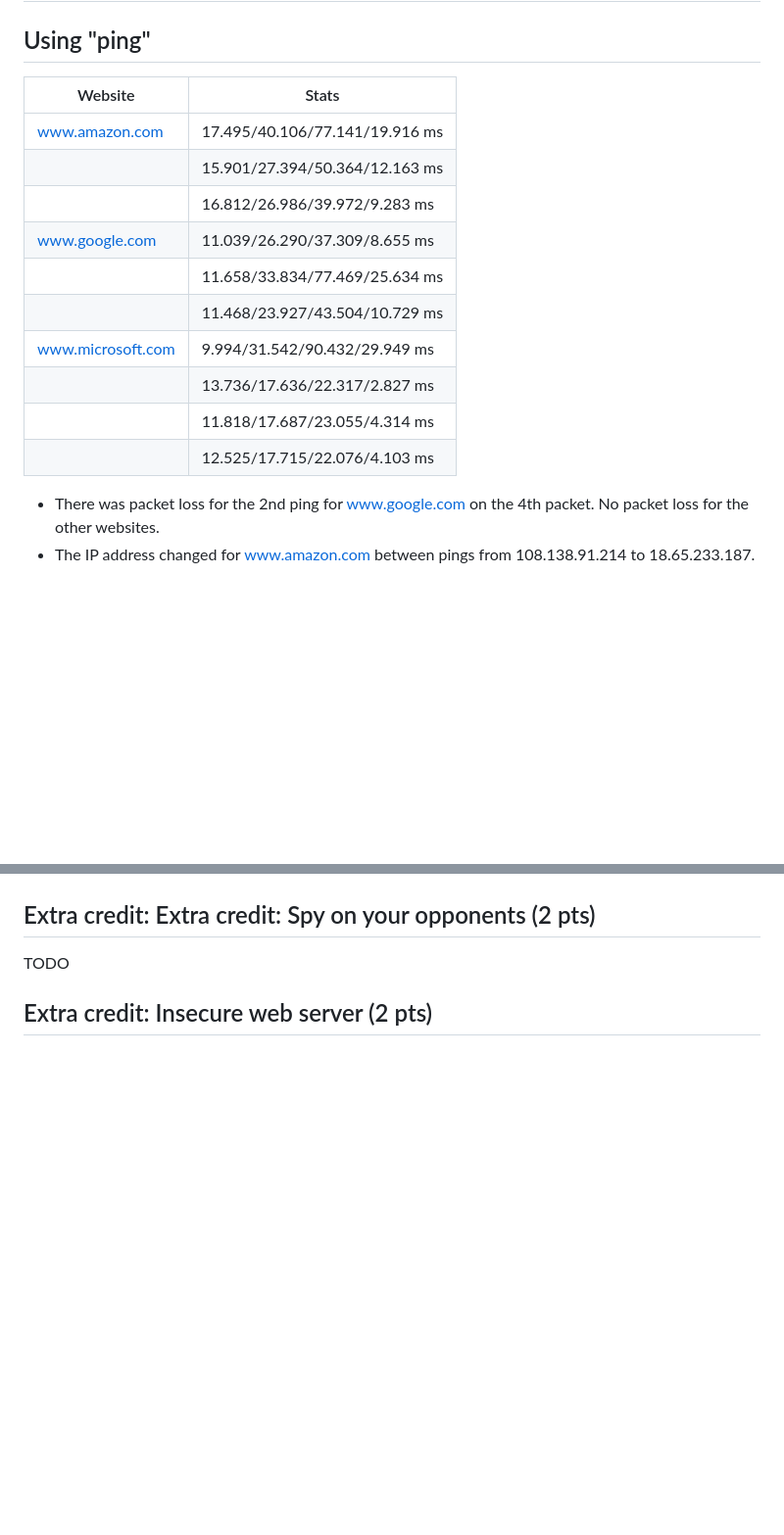
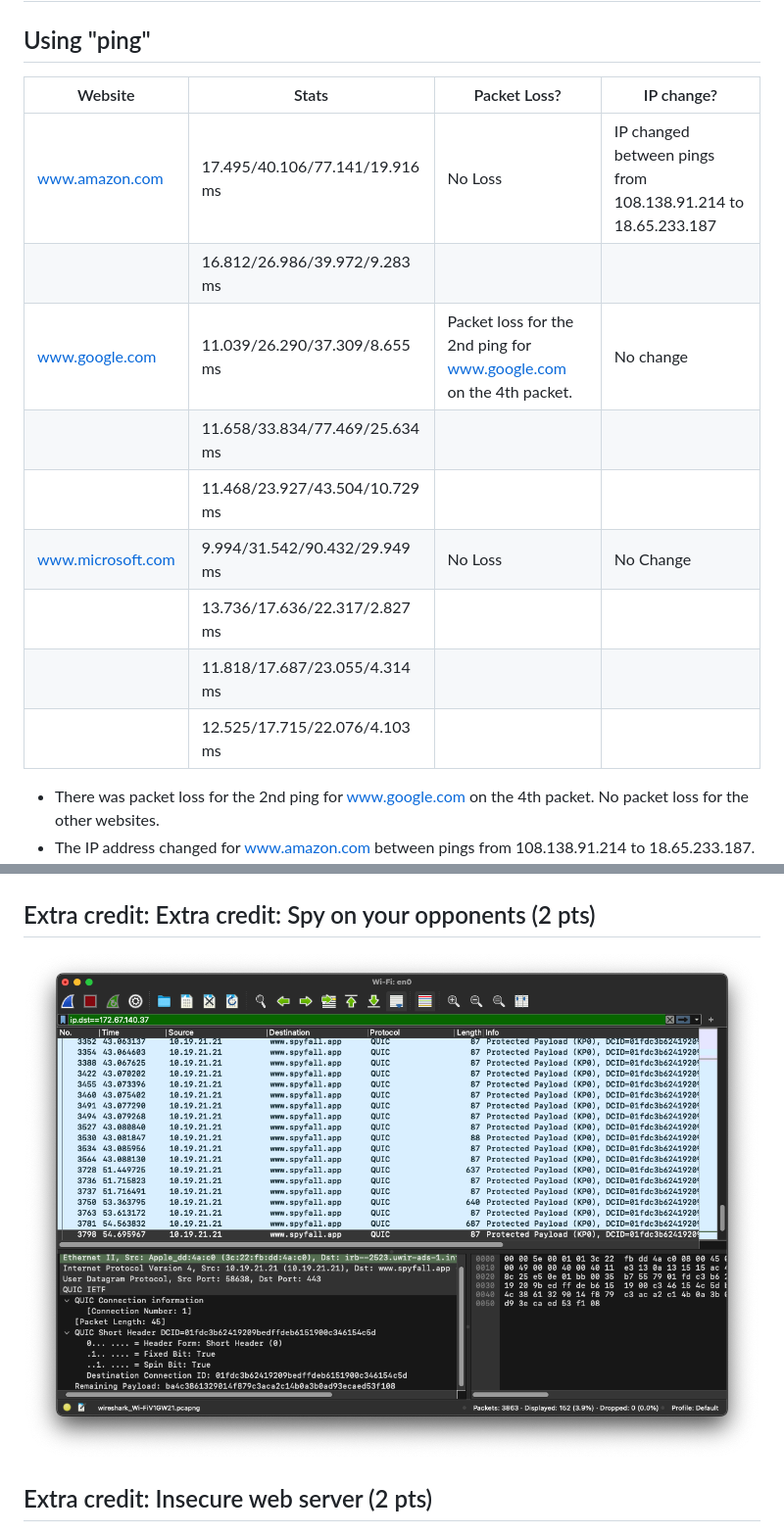
Before and after one commit to iwangy/tcptools, a Markdown page: README.md, 2 parts joined by grey strips. Shown: that part at 98% size. Rendered like a GitHub page; pictures changed too: spyopponent/spyopponentEC.png (added); blank space fills up the shorter version.

Commit message:
add wireshark spyopponent, update readme

```diff
--- a/README.md
+++ b/README.md
@@ -2,18 +2,18 @@
 
 ## Using "ping"
 
-| Website           | Stats                         |
-| ----------------- | ----------------------------- |
-| www.amazon.com    | 17.495/40.106/77.141/19.916 ms |
-||15.901/27.394/50.364/12.163 ms|
-||16.812/26.986/39.972/9.283 ms|
-| www.google.com    | 11.039/26.290/37.309/8.655 ms |
+| Website           | Stats                         | Packet Loss? | IP change? |
+| ----------------- | ----------------------------- | -------------|------------|
+| www.amazon.com    | 17.495/40.106/77.141/19.916 ms |  No Loss | IP changed between pings from 108.138.91.214 to 18.65.233.187 ||15.901/27.394/50.364/12.163 ms| | |
+||16.812/26.986/39.972/9.283 ms| | |
+| www.google.com    | 11.039/26.290/37.309/8.655 ms | Packet loss for the 2nd ping for www.google.com on the 4th packet. | No change |
 ||11.658/33.834/77.469/25.634 ms|
 ||11.468/23.927/43.504/10.729 ms|
-| www.microsoft.com | 9.994/31.542/90.432/29.949 ms |
-||13.736/17.636/22.317/2.827 ms|
-||11.818/17.687/23.055/4.314 ms|
-||12.525/17.715/22.076/4.103 ms|
+| www.microsoft.com | 9.994/31.542/90.432/29.949 ms | No Loss | No Change |
+||13.736/17.636/22.317/2.827 ms| | |
+||11.818/17.687/23.055/4.314 ms| | |
+||12.525/17.715/22.076/4.103 ms| | |
+
 
 - There was packet loss for the 2nd ping for www.google.com on the 4th packet. No packet loss for the other websites.
 - The IP address changed for www.amazon.com between pings from 108.138.91.214 to 18.65.233.187. No changing of IP address for other websites.
@@ -68,7 +68,7 @@ refer to 'ngrok' dir for index.html
 ![image](./dhcp/dhcpEC.png)
 
 ## Extra credit: Extra credit: Spy on your opponents (2 pts)
-TODO
+![image](./spyopponent/spyopponentEC.png)
 
 ## Extra credit: Insecure web server (2 pts)
 ![image](./insecurewebserver/insecureServerEC.png)
```
